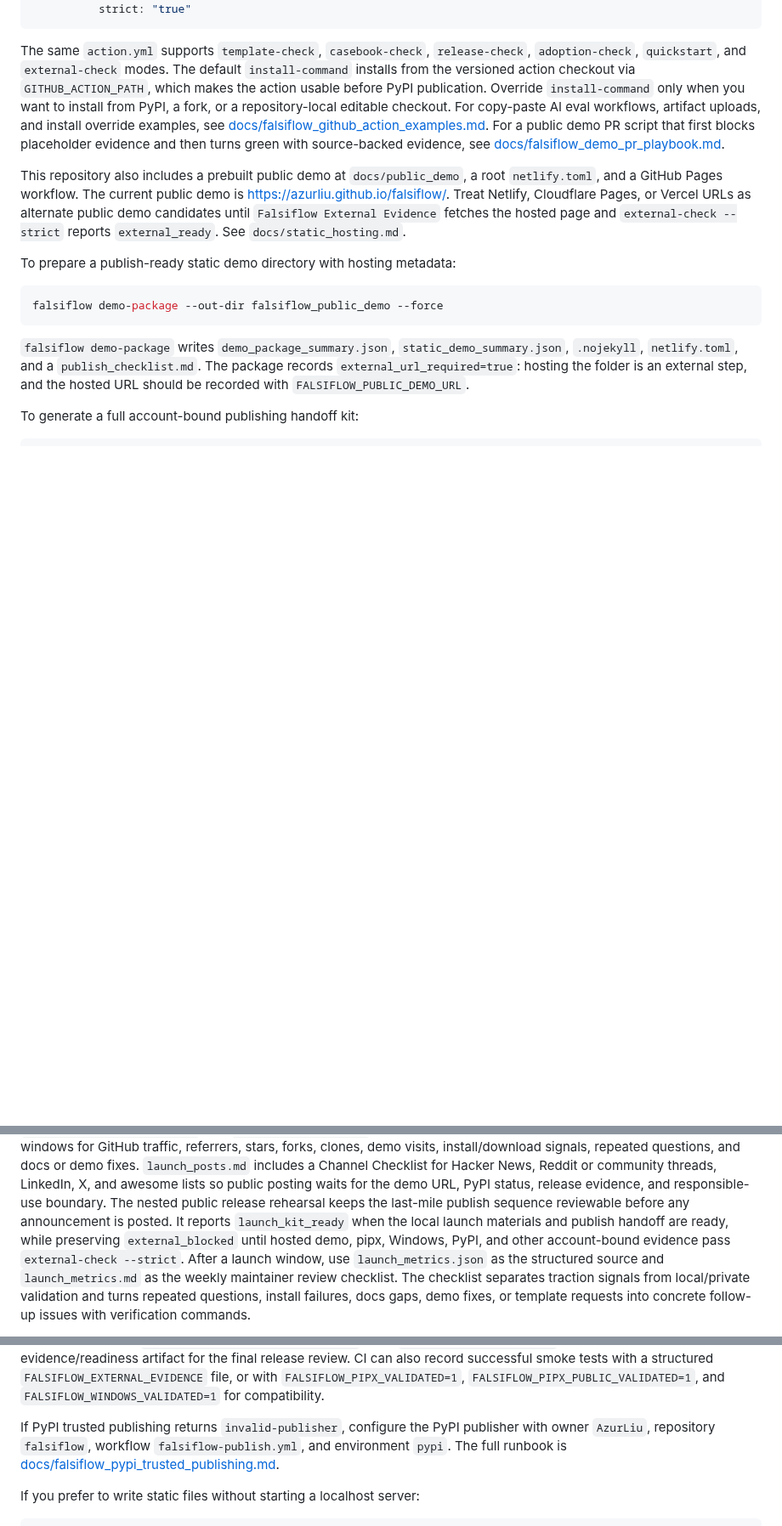
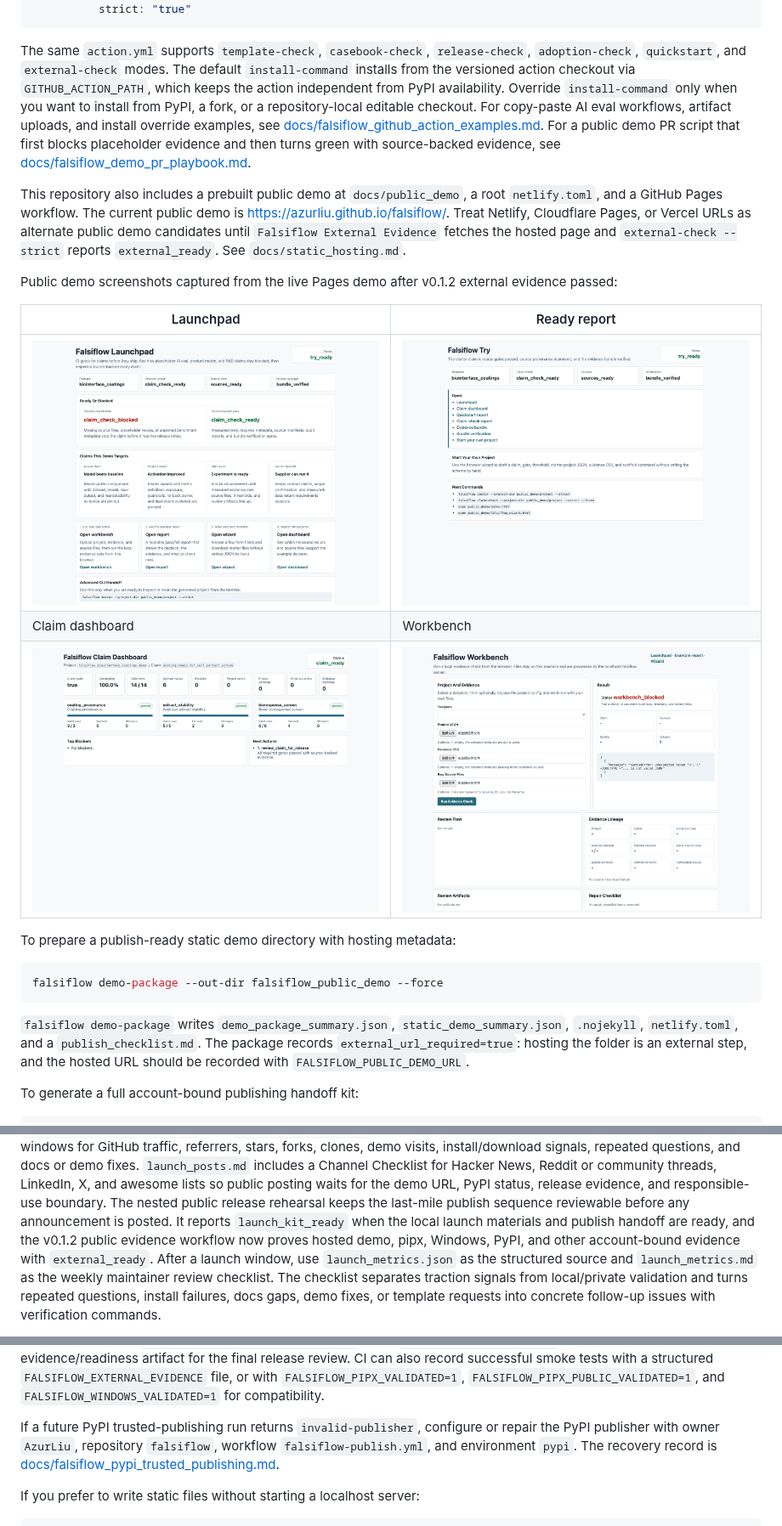
Before and after one commit to AzurLiu/falsiflow, a Markdown page: README.md, 3 parts joined by grey strips. Shown at 85% size. GitHub-like rendering; pictures changed too: docs/assets/falsiflow_public_demo_dashboard.png (added), docs/assets/falsiflow_public_demo_launchpad.png (added), docs/assets/falsiflow_public_demo_report.png (added); blank space fills up the shorter version.

```diff
--- a/README.md
+++ b/README.md
@@ -246,7 +254,7 @@ jobs:
 The same `action.yml` supports `template-check`, `casebook-check`,
 `release-check`, `adoption-check`, `quickstart`, and `external-check` modes.
 The default `install-command` installs from the versioned action checkout via
-`GITHUB_ACTION_PATH`, which makes the action usable before PyPI publication.
+`GITHUB_ACTION_PATH`, which keeps the action independent from PyPI availability.
 Override `install-command` only when you want to install from PyPI, a fork, or a
 repository-local editable checkout.
 For copy-paste AI eval workflows, artifact uploads, and install override
@@ -262,6 +270,15 @@ root `netlify.toml`, and a GitHub Pages workflow. The current public demo is
 Vercel URLs as alternate public demo candidates until `Falsiflow External
 Evidence` fetches the hosted page and `external-check --strict` reports
 `external_ready`. See `docs/static_hosting.md`.
+
+Public demo screenshots captured from the live Pages demo after v0.1.2 external
+evidence passed:
+
+| Launchpad | Ready report |
+| --- | --- |
+| ![Falsiflow public demo launchpad](docs/assets/falsiflow_public_demo_launchpad.png) | ![Falsiflow public demo ready report](docs/assets/falsiflow_public_demo_report.png) |
+| Claim dashboard | Workbench |
+| ![Falsiflow public demo claim dashboard](docs/assets/falsiflow_public_demo_dashboard.png) | ![Falsiflow public demo workbench](docs/assets/falsiflow_public_demo_workbench.png) |
 
 To prepare a publish-ready static demo directory with hosting metadata:
 
@@ -315,8 +332,8 @@ public posting waits for the demo URL, PyPI status, release evidence, and
 responsible-use boundary. The nested public release rehearsal keeps the last-mile
 publish sequence reviewable before any announcement is posted. It reports
 `launch_kit_ready` when the local launch materials and publish handoff are
-ready, while preserving `external_blocked` until hosted demo, pipx, Windows,
-PyPI, and other account-bound evidence pass `external-check --strict`.
+ready, and the v0.1.2 public evidence workflow now proves hosted demo, pipx,
+Windows, PyPI, and other account-bound evidence with `external_ready`.
 After a launch window, use `launch_metrics.json` as the structured source and
 `launch_metrics.md` as the weekly maintainer review checklist. The checklist
 separates traction signals from local/private validation and turns repeated
@@ -359,9 +376,9 @@ structured `FALSIFLOW_EXTERNAL_EVIDENCE` file, or with
 `FALSIFLOW_PIPX_PUBLIC_VALIDATED=1`, and `FALSIFLOW_WINDOWS_VALIDATED=1` for
 compatibility.
 
-If PyPI trusted publishing returns `invalid-publisher`, configure the PyPI
-publisher with owner `AzurLiu`, repository `falsiflow`, workflow
-`falsiflow-publish.yml`, and environment `pypi`. The full runbook is
+If a future PyPI trusted-publishing run returns `invalid-publisher`, configure
+or repair the PyPI publisher with owner `AzurLiu`, repository `falsiflow`,
+workflow `falsiflow-publish.yml`, and environment `pypi`. The recovery record is
 [docs/falsiflow_pypi_trusted_publishing.md](docs/falsiflow_pypi_trusted_publishing.md).
 
 If you prefer to write static files without starting a localhost server:
```
Also changed, not shown: other parts of README.md (+17 -9 lines), docs/falsiflow_1k_launch_plan.md (+5 -5 lines), docs/falsiflow_pypi_trusted_publishing.md (+44 -23 lines), 1 other file.
